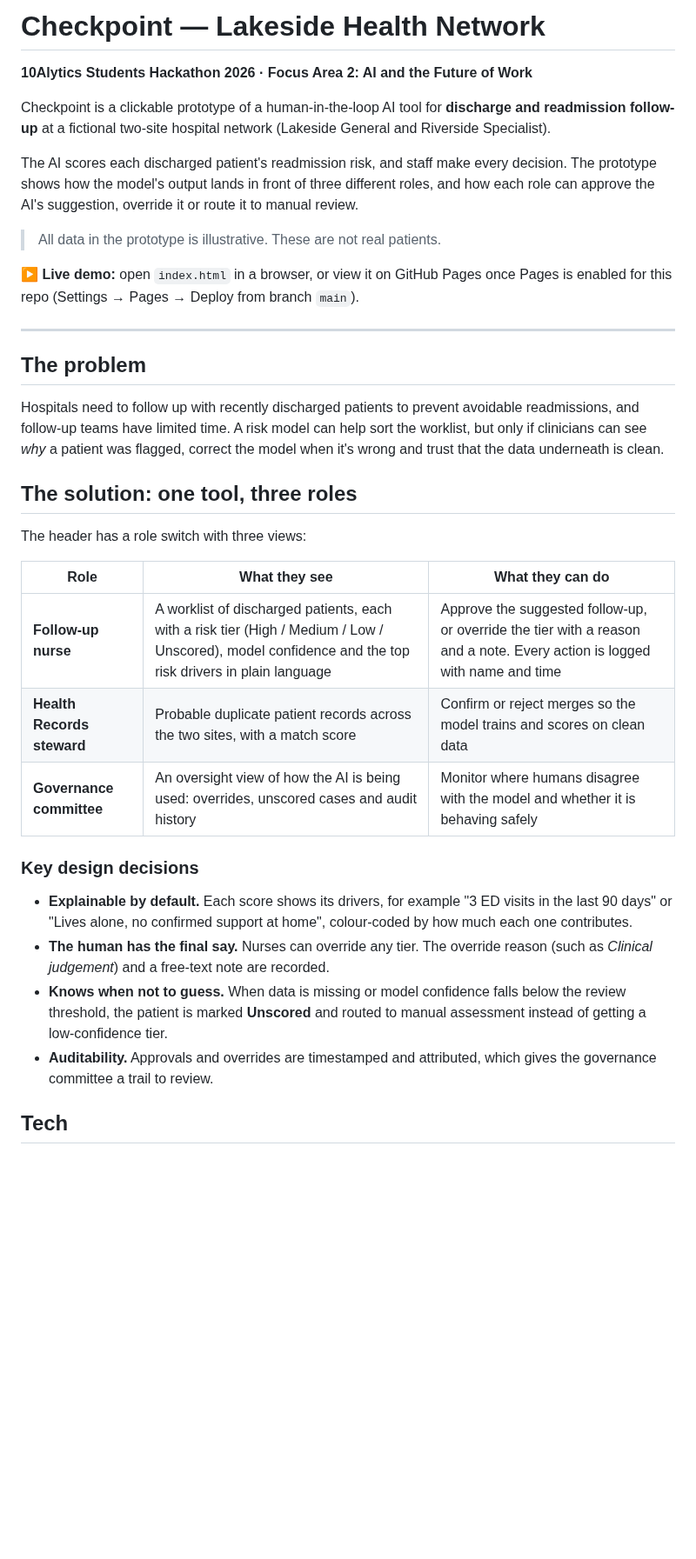
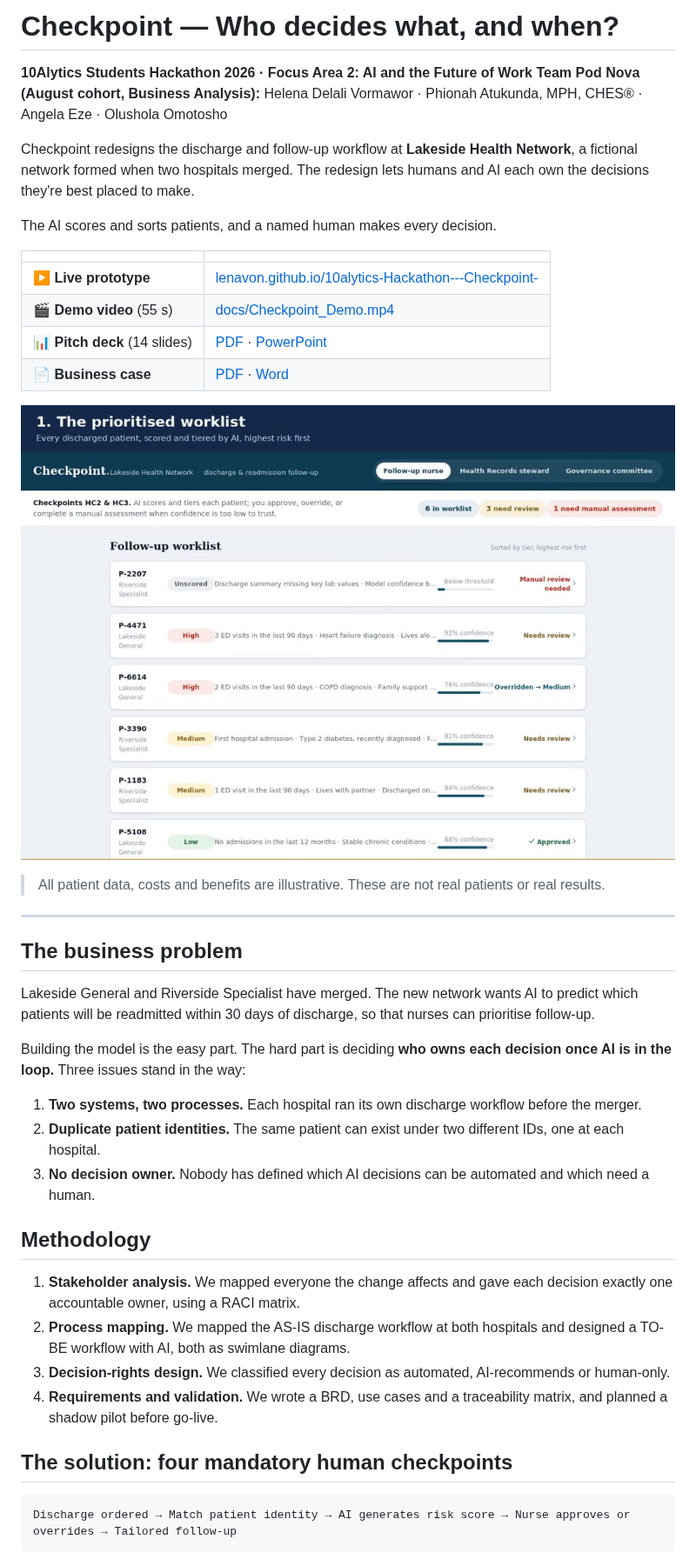
Before and after one commit to lenavon/10alytics-Hackathon---Checkpoint-, a Markdown page: README.md, the part around one of its changes. Shown at 87% size. GitHub-like rendering; pictures changed too: docs/demo-poster.jpg (added); blank space fills up the shorter version.

````diff
--- a/README.md
+++ b/README.md
@@ -1,37 +1,45 @@
-# Checkpoint — Lakeside Health Network
+# Checkpoint — Who decides what, and when?
 
 **10Alytics Students Hackathon 2026 · Focus Area 2: AI and the Future of Work**
+**Team Pod Nova (August cohort, Business Analysis):** Helena Delali Vormawor · Phionah Atukunda, MPH, CHES® · Angela Eze · Olushola Omotosho
 
-Checkpoint is a clickable prototype of a human-in-the-loop AI tool for **discharge and readmission follow-up** at a fictional two-site hospital network (Lakeside General and Riverside Specialist).
+Checkpoint redesigns the discharge and follow-up workflow at **Lakeside Health Network**, a fictional network formed when two hospitals merged. The redesign lets humans and AI each own the decisions they're best placed to make.
 
-The AI scores each discharged patient's readmission risk, and staff make every decision. The prototype shows how the model's output lands in front of three different roles, and how each role can approve the AI's suggestion, override it or route it to manual review.
+The AI scores and sorts patients, and a named human makes every decision.
 
-> All data in the prototype is illustrative. These are not real patients.
+| | |
+|---|---|
+| ▶ **Live prototype** | [lenavon.github.io/10alytics-Hackathon---Checkpoint-](https://lenavon.github.io/10alytics-Hackathon---Checkpoint-/) |
+| 🎬 **Demo video** (55 s) | [docs/Checkpoint_Demo.mp4](docs/Checkpoint_Demo.mp4) |
+| 📊 **Pitch deck** (14 slides) | [PDF](docs/Checkpoint_Pitch_Deck.pdf) · [PowerPoint](docs/Checkpoint_Pitch_Deck.pptx) |
+| 📄 **Business case** | [PDF](docs/Lakeside_Business_Case.pdf) · [Word](docs/Lakeside_Business_Case.docx) |
 
-**▶ Live demo:** open `index.html` in a browser, or view it on GitHub Pages once Pages is enabled for this repo (Settings → Pages → Deploy from branch `main`).
+[![Checkpoint prototype: the follow-up nurse's prioritised worklist](docs/demo-poster.jpg)](docs/Checkpoint_Demo.mp4)
+
+> All patient data, costs and benefits are illustrative. These are not real patients or real results.
 
 ---
 
-## The problem
+## The business problem
 
-Hospitals need to follow up with recently discharged patients to prevent avoidable readmissions, and follow-up teams have limited time. A risk model can help sort the worklist, but only if clinicians can see *why* a patient was flagged, correct the model when it's wrong and trust that the data underneath is clean.
+Lakeside General and Riverside Specialist have merged. The new network wants AI to predict which patients will be readmitted within 30 days of discharge, so that nurses can prioritise follow-up.
 
-## The solution: one tool, three roles
+Building the model is the easy part. The hard part is deciding **who owns each decision once AI is in the loop.** Three issues stand in the way:
 
-The header has a role switch with three views:
+1. **Two systems, two processes.** Each hospital ran its own discharge workflow before the merger.
+2. **Duplicate patient identities.** The same patient can exist under two different IDs, one at each hospital.
+3. **No decision owner.** Nobody has defined which AI decisions can be automated and which need a human.
 
-| Role | What they see | What they can do |
-|---|---|---|
-| **Follow-up nurse** | A worklist of discharged patients, each with a risk tier (High / Medium / Low / Unscored), model confidence and the top risk drivers in plain language | Approve the suggested follow-up, or override the tier with a reason and a note. Every action is logged with name and time |
-| **Health Records steward** | Probable duplicate patient records across the two sites, with a match score | Confirm or reject merges so the model trains and scores on clean data |
-| **Governance committee** | An oversight view of how the AI is being used: overrides, unscored cases and audit history | Monitor where humans disagree with the model and whether it is behaving safely |
+## Methodology
 
-### Key design decisions
+1. **Stakeholder analysis.** We mapped everyone the change affects and gave each decision exactly one accountable owner, using a RACI matrix.
+2. **Process mapping.** We mapped the AS-IS discharge workflow at both hospitals and designed a TO-BE workflow with AI, both as swimlane diagrams.
+3. **Decision-rights design.** We classified every decision as automated, AI-recommends or human-only.
+4. **Requirements and validation.** We wrote a BRD, use cases and a traceability matrix, and planned a shadow pilot before go-live.
 
-- **Explainable by default.** Each score shows its drivers, for example "3 ED visits in the last 90 days" or "Lives alone, no confirmed support at home", colour-coded by how much each one contributes.
-- **The human has the final say.** Nurses can override any tier. The override reason (such as *Clinical judgement*) and a free-text note are recorded.
-- **Knows when not to guess.** When data is missing or model confidence falls below the review threshold, the patient is marked **Unscored** and routed to manual assessment instead of getting a low-confidence tier.
-- **Auditability.** Approvals and overrides are timestamped and attributed, which gives the governance committee a trail to review.
+## The solution: four mandatory human checkpoints
 
-## Tech
+```
+Discharge ordered → Match patient identity → AI generates risk score → Nurse approves or overrides → Tailored follow-up
+```
 
````
Also changed, not shown: other parts of README.md (+57 -9 lines), 5 other files.
